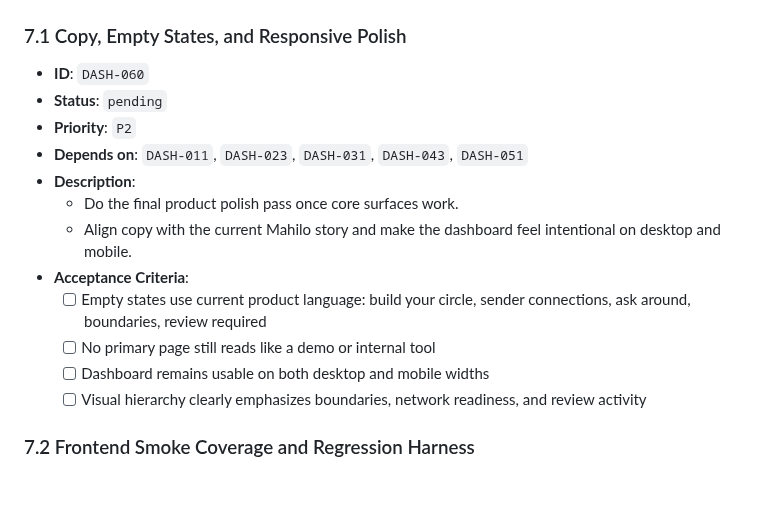
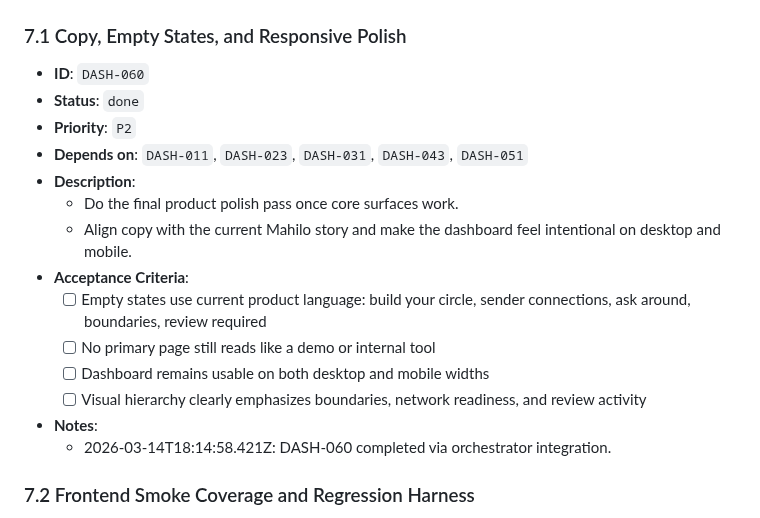
Before and after one commit to wjayesh/mahilo-2, a Markdown page: docs/prd-dashboard-frontend-activation.md, the part around the change. GitHub-like rendering; blank space fills up the shorter version.

Commit message:
orchestrator: record DASH-060 done

```diff
--- a/docs/prd-dashboard-frontend-activation.md
+++ b/docs/prd-dashboard-frontend-activation.md
@@ -507,7 +507,7 @@ This PRD turns that audit into orchestrator-ready frontend work.
 
 ### 7.1 Copy, Empty States, and Responsive Polish
 - **ID**: `DASH-060`
-- **Status**: `pending`
+- **Status**: `done`
 - **Priority**: `P2`
 - **Depends on**: `DASH-011`, `DASH-023`, `DASH-031`, `DASH-043`, `DASH-051`
 - **Description**:
@@ -519,6 +519,8 @@ This PRD turns that audit into orchestrator-ready frontend work.
   - [ ] Dashboard remains usable on both desktop and mobile widths
   - [ ] Visual hierarchy clearly emphasizes boundaries, network readiness, and review activity
 
+- **Notes**:
+  - 2026-03-14T18:14:58.421Z: DASH-060 completed via orchestrator integration.
 ### 7.2 Frontend Smoke Coverage and Regression Harness
 - **ID**: `DASH-061`
 - **Status**: `done`
```
